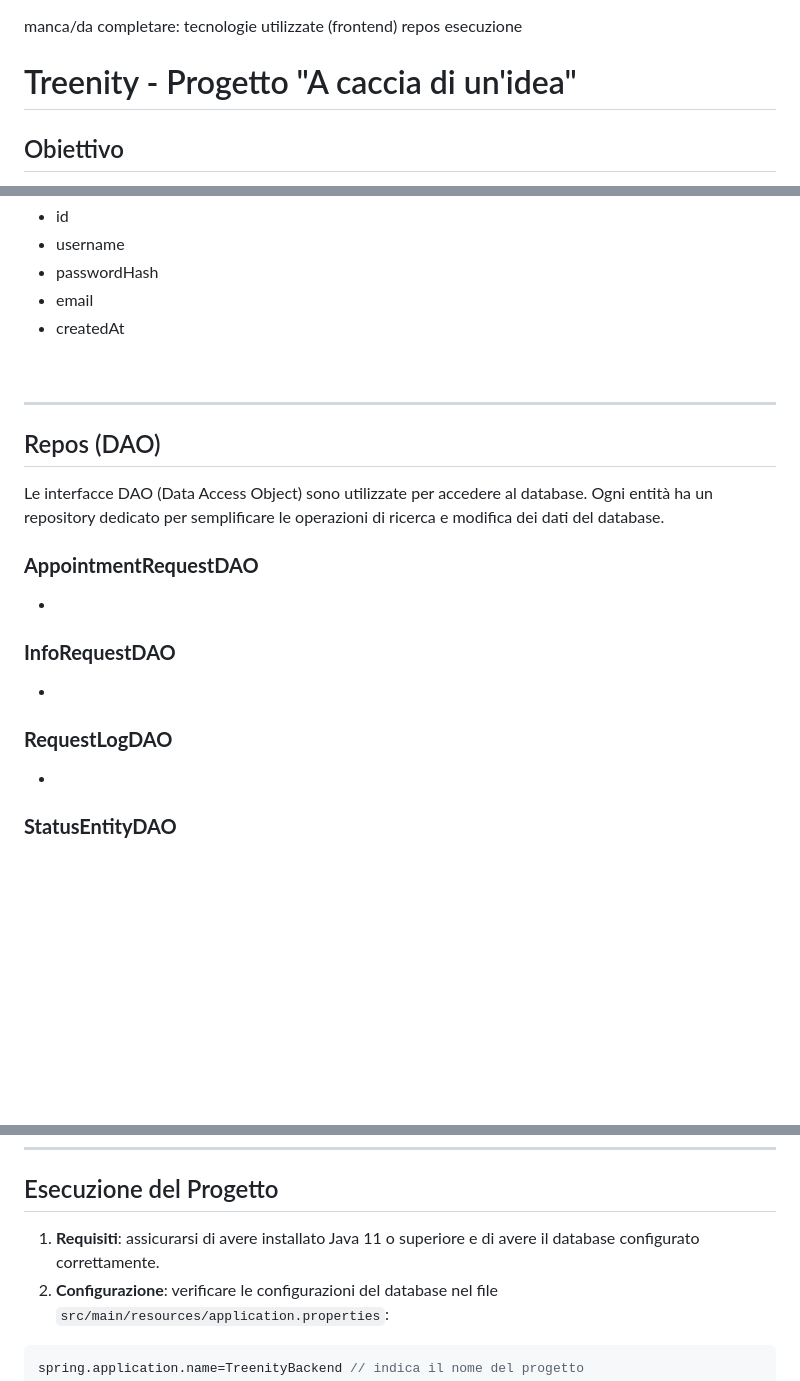
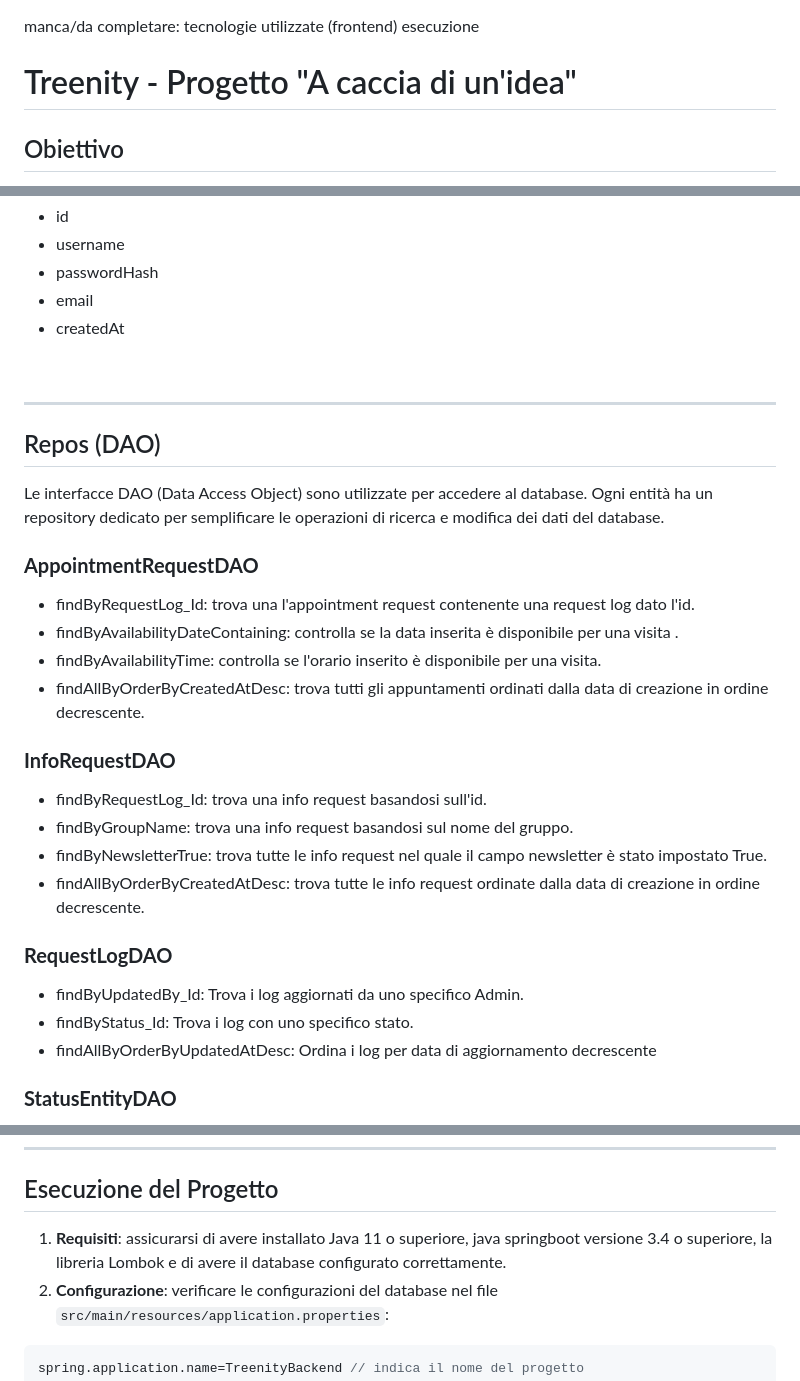
Before and after one commit to Mark01271/Treenity, a Markdown page: README.md, 3 parts joined by grey strips. GitHub-like rendering; blank space fills up the shorter version.

Commit message:
terminate parti relative ai repos ed esecuzione del programma

````diff
--- a/README.md
+++ b/README.md
@@ -1,6 +1,5 @@
 manca/da completare:
 tecnologie utilizzate (frontend)
-repos
 esecuzione
 
 
@@ -160,37 +159,29 @@ Rappresenta un amministratore registrato alla piattaforma:
 <br>
 <hr>
 
-
-
-
-
-
-
-
-
-
-
-
-
-
-
-
-
 ## Repos (DAO)
 
 Le interfacce DAO (Data Access Object) sono utilizzate per accedere al database. Ogni entità ha un repository dedicato per semplificare le operazioni di ricerca e modifica dei dati del database.
 
 ### **AppointmentRequestDAO**
 
--
+- findByRequestLog_Id: trova una l'appointment request contenente una request log dato l'id.
+- findByAvailabilityDateContaining: controlla se la data inserita è disponibile per una visita .
+- findByAvailabilityTime: controlla se l'orario inserito è disponibile per una visita.
+- findAllByOrderByCreatedAtDesc: trova tutti gli appuntamenti ordinati dalla data di creazione in ordine decrescente.
 
 ### **InfoRequestDAO**
 
--
+- findByRequestLog_Id: trova una info request basandosi sull'id.
+- findByGroupName: trova una info request basandosi sul nome del gruppo.
+- findByNewsletterTrue: trova tutte le info request nel quale il campo newsletter è stato impostato True.
+- findAllByOrderByCreatedAtDesc: trova tutte le info request ordinate dalla data di creazione in ordine decrescente.
 
 ### **RequestLogDAO**
 
--
+- findByUpdatedBy_Id: Trova i log aggiornati da uno specifico Admin.
+- findByStatus_Id: Trova i log con uno specifico stato.
+- findAllByOrderByUpdatedAtDesc: Ordina i log per data di aggiornamento decrescente
 
 ### **StatusEntityDAO**
 
@@ -279,7 +270,7 @@ Logica per codifica delle password degli amministratori e filtri di sicurezza e
 
 ## Esecuzione del Progetto
 
-1. **Requisiti**: assicurarsi di avere installato Java 11 o superiore e di avere il database configurato correttamente.
+1. **Requisiti**: assicurarsi di avere installato Java 11 o superiore, java springboot versione 3.4 o superiore, la libreria Lombok e di avere il database configurato correttamente.
 2. **Configurazione**: verificare le configurazioni del database nel file `src/main/resources/application.properties`:
 ```java
 spring.application.name=TreenityBackend // indica il nome del progetto
````
